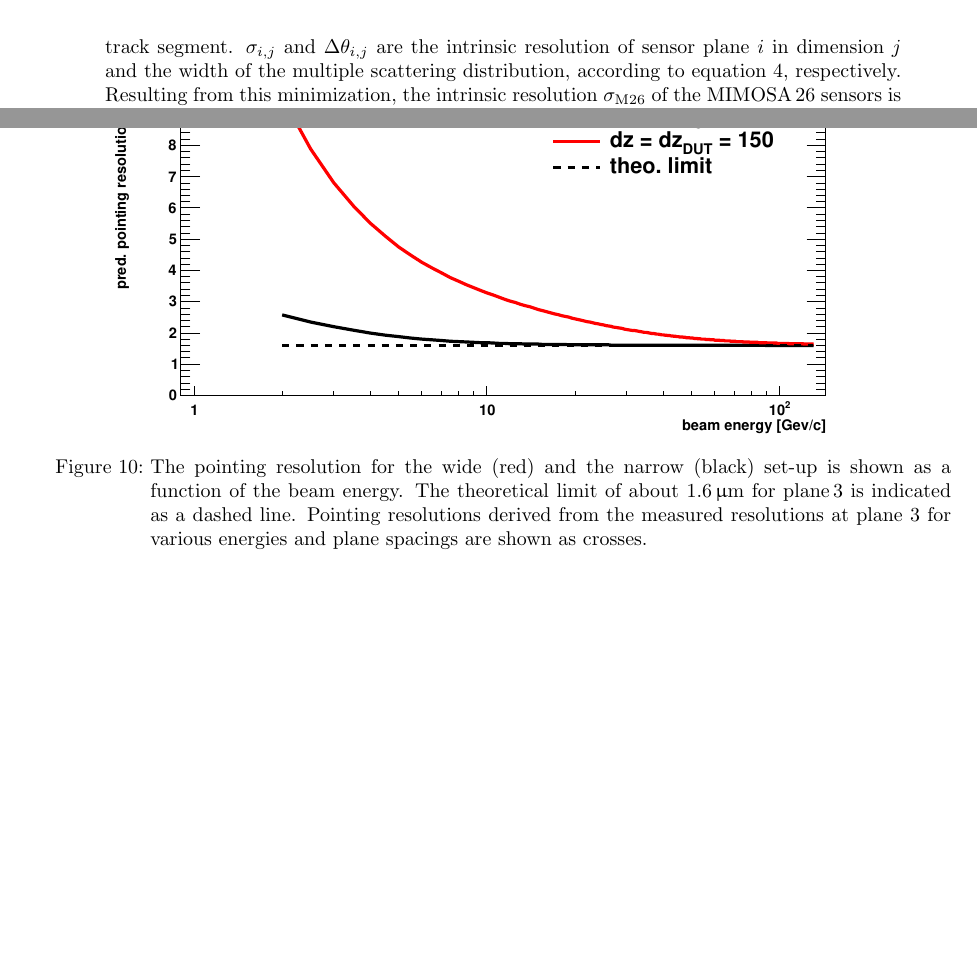
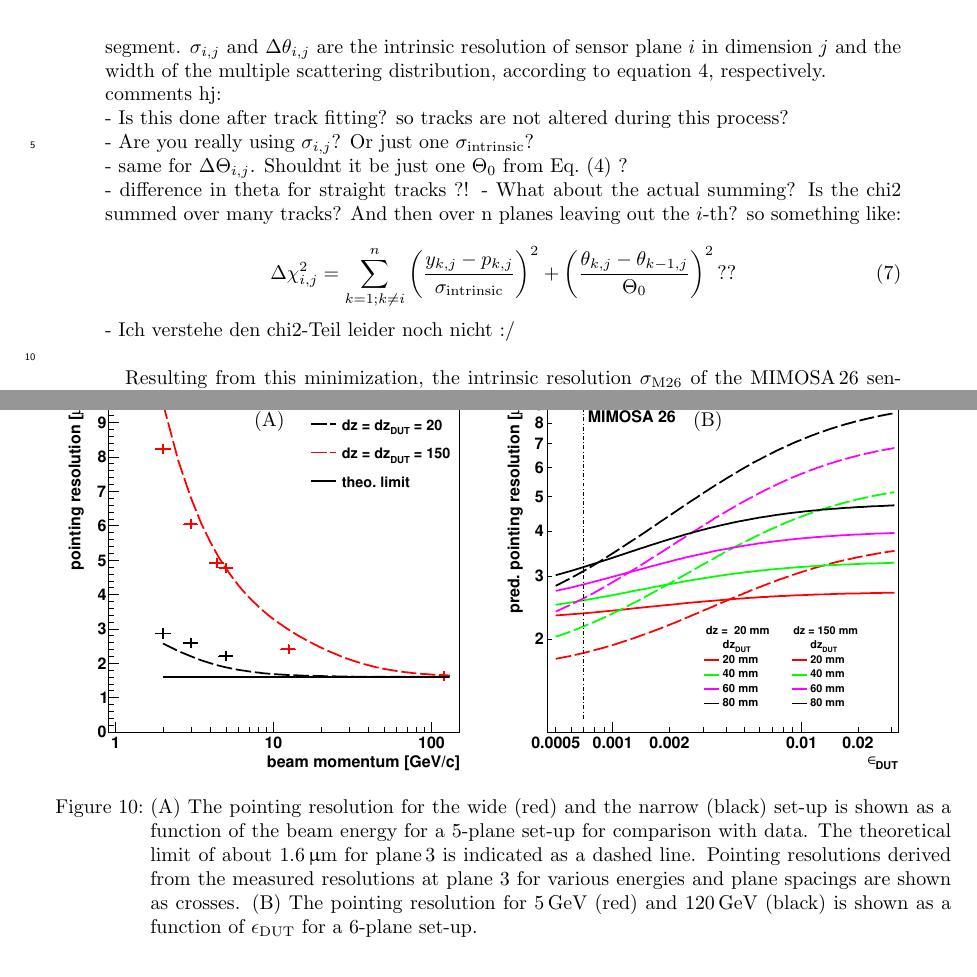
Before and after one commit to beam-telescopes/StatusTelescope2015-Paper, a LaTeX document (main.tex, which reads content/track_resolution.tex): two parts of pages 9 and 14 of 14 before the commit and two parts of pages 9 and 14 of 15 after it, joined at a grey line, cut so that both start at the same text, the shorter picture padded with empty space. Compiled offline with pdfLaTeX.

Commit message:
update pics, comment to chi2 section
- also introduce epsilon_DUT, ...

```diff
--- a/content/track_resolution.tex
+++ b/content/track_resolution.tex
@@ -170,6 +170,21 @@ By using a $\chi^{2}$ minimization method, the intrinsic resolution of the \Mimo
  and the track direction. The former is the track angle entering plane $i$, the latter the angle of the outbound track segment.
 $\sigma_{i,j}$ and $\Delta \theta_{i,j}$ are the intrinsic resolution of sensor plane $i$ in dimension $j$ and the width of the multiple scattering distribution,
  according to equation~\ref{eq:multiplescattering}, respectively.
+\\comments hj: \\
+- Is this done after track fitting? so tracks are not altered during this process?\\
+- Are you really using $\sigma_{i,j}$? Or just one $\sigma_{\textrm{intrinsic}}$?\\
+- same for $\Delta \Theta_{i,j}$. Shouldnt it be just one $\Theta_0$ from Eq.~(4) ?\\
+- difference in theta for straight tracks ?!
+- What about the actual summing? Is the chi2 summed over many tracks? And then over n planes leaving out the $i$-th? so something like:
+
+\begin{equation}
+\Delta \chi^2_{i,j} = \sum_{k = 1; k \neq i}^{n}\left( \frac{y_{k,j} - p_{k,j}}{\sigma_{\textrm{intrinsic}}} \right)^2 +
+\left( \frac{\theta_{k,j} - \theta_{k-1,j}}{\Theta_0} \right)^2 \, ??
+\end{equation}
+
+\noindent
+- Ich verstehe den chi2-Teil leider noch nicht :/\\
+
 Resulting from this minimization, the intrinsic resolution $\sigma_{\textrm{M26}}$ of the \Mimosa sensors is \allowbreak$\left( 3.42\,\pm\, \allowbreak 0.12 \right)\,\micro\meter$
  and $\left( 3.44\,\pm\,0.10 \right)\,\micro\meter$ for a plane spacing of $20\,\milli\meter$ and $150\,\milli\meter$, respectively.
 The results for both a tighter plane spacing of $20\,\milli\meter$ and a wider spacing of $150\,\milli\meter$ are shown in figure~\ref{fig:smiley} for each plane separately.
@@ -298,9 +314,11 @@ comment: add derived pointing resos from measurements from thomas
 \begin{figure}[tbp]
   \centering
-  \includegraphics[width=0.9\textwidth]{figures/CalcResoVsP_1600800}
+  \includegraphics[width=0.49\textwidth]{figures/CalcResoVsP}     \put(-125,175){(A)}
+  \includegraphics[width=0.49\textwidth]{figures/CalcResoVsEpsdut}\put(-125,175){(B)}
   \caption[Pointing resolution as a function of the beam energy]{
-  The pointing resolution for the wide (red) and the narrow (black) set-up is shown as a function of the beam energy.
+  (A) The pointing resolution for the wide (red) and the narrow (black) set-up is shown as a function of the beam energy for a 5-plane set-up for comparison with data.
   The theoretical limit of about $1.6\,\upmu\meter$ for plane\,3 is indicated as a dashed line.
-  Pointing resolutions derived from the measured resolutions at plane 3 for various energies and plane spacings are shown as crosses.}
-\label{fig:CalcResos}
+  Pointing resolutions derived from the measured resolutions at plane 3 for various energies and plane spacings are shown as crosses.
+  (B) The pointing resolution for 5\,GeV (red) and 120\,GeV (black) is shown as a function of $\epsdut$ for a 6-plane set-up.}
+\label{fig:CalcResoP_DUT}
 \end{figure}
--- a/main.tex
+++ b/main.tex
@@ -24,6 +24,8 @@
 \newcommand{\eV}{\ensuremath{\mathnormal{eV}}}
 \newcommand{\cspeed}{\ensuremath{\mathnormal{c}}}
 \newcommand{\noise}{\ensuremath{\sigma_{\textrm{noise}}}}
+\newcommand{\epsdut}{\ensuremath{\mathnormal{\epsilon_{\textrm{DUT}}}}}
+\newcommand{\epsmimo}{\ensuremath{\mathnormal{\epsilon_{\textrm{M26}}}}}
 
 \newcommand{\Datura}{DATURA }
 \newcommand{\Mimosa}{MIMOSA\,26 }
```
Also changed, not shown: figures/CalcResoVsP.eps, content/track_resolution.tex (17 more changed lines).
